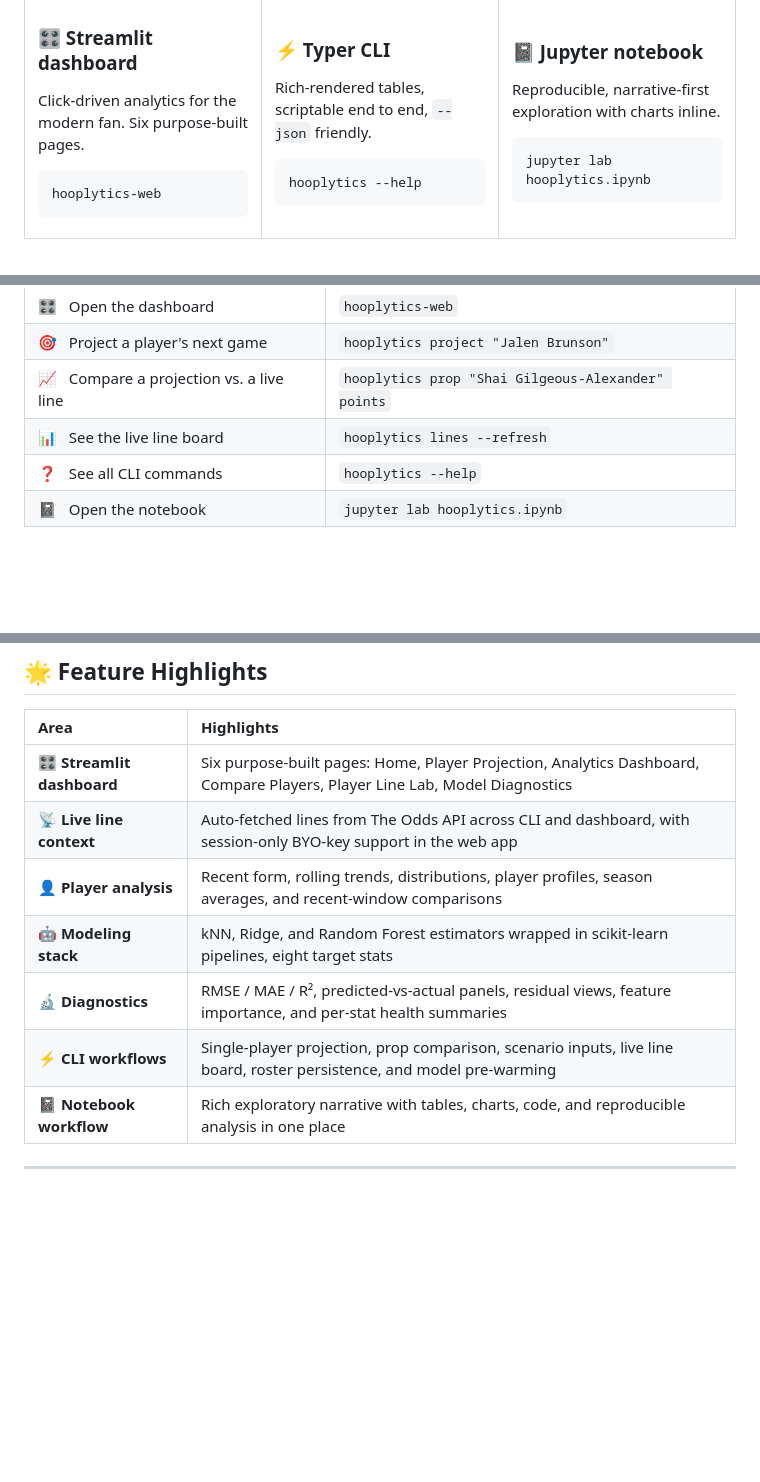
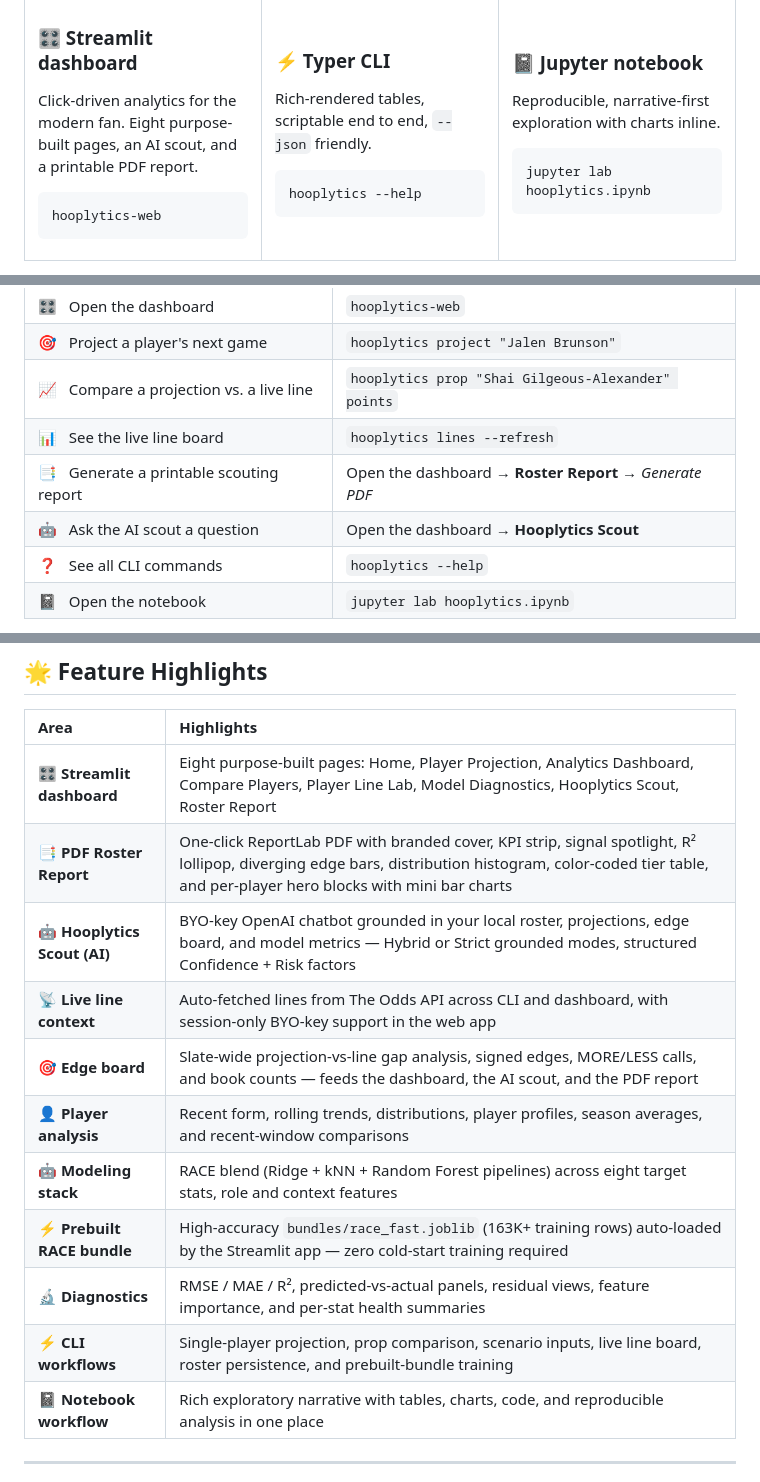
Before and after one commit to texasbe2trill/hooplytics, a Markdown page: README.md, 3 parts joined by grey strips. Rendered like a GitHub page; blank space fills up the shorter version.

````diff
--- a/README.md
+++ b/README.md
@@ -36,7 +36,7 @@
 <td width="33%" valign="top">
 
 ### 🎛️ Streamlit dashboard
-Click-driven analytics for the modern fan. Six purpose-built pages.
+Click-driven analytics for the modern fan. Eight purpose-built pages, an AI scout, and a printable PDF report.
 
 ```bash
 hooplytics-web
@@ -85,6 +85,8 @@ python3 -m venv .venv && source .venv/bin/activate && pip install -e .
 | 🎯 &nbsp; Project a player's next game | `hooplytics project "Jalen Brunson"` |
 | 📈 &nbsp; Compare a projection vs. a live line | `hooplytics prop "Shai Gilgeous-Alexander" points` |
 | 📊 &nbsp; See the live line board | `hooplytics lines --refresh` |
+| 📑 &nbsp; Generate a printable scouting report | Open the dashboard → **Roster Report** → *Generate PDF* |
+| 🤖 &nbsp; Ask the AI scout a question | Open the dashboard → **Hooplytics Scout** |
 | ❓ &nbsp; See all CLI commands | `hooplytics --help` |
 | 📓 &nbsp; Open the notebook | `jupyter lab hooplytics.ipynb` |
 
@@ -325,12 +347,16 @@ A player intelligence workbench is built to make data easier to *explore, explai
 
 | Area | Highlights |
 | :--- | :--- |
-| 🎛️ **Streamlit dashboard** | Six purpose-built pages: Home, Player Projection, Analytics Dashboard, Compare Players, Player Line Lab, Model Diagnostics |
+| 🎛️ **Streamlit dashboard** | Eight purpose-built pages: Home, Player Projection, Analytics Dashboard, Compare Players, Player Line Lab, Model Diagnostics, Hooplytics Scout, Roster Report |
+| 📑 **PDF Roster Report** | One-click ReportLab PDF with branded cover, KPI strip, signal spotlight, R² lollipop, diverging edge bars, distribution histogram, color-coded tier table, and per-player hero blocks with mini bar charts |
+| 🤖 **Hooplytics Scout (AI)** | BYO-key OpenAI chatbot grounded in your local roster, projections, edge board, and model metrics — Hybrid or Strict grounded modes, structured Confidence + Risk factors |
 | 📡 **Live line context** | Auto-fetched lines from The Odds API across CLI and dashboard, with session-only BYO-key support in the web app |
+| 🎯 **Edge board** | Slate-wide projection-vs-line gap analysis, signed edges, MORE/LESS calls, and book counts — feeds the dashboard, the AI scout, and the PDF report |
 | 👤 **Player analysis** | Recent form, rolling trends, distributions, player profiles, season averages, and recent-window comparisons |
-| 🤖 **Modeling stack** | kNN, Ridge, and Random Forest estimators wrapped in scikit-learn pipelines, eight target stats |
+| 🤖 **Modeling stack** | RACE blend (Ridge + kNN + Random Forest pipelines) across eight target stats, role and context features |
+| ⚡ **Prebuilt RACE bundle** | High-accuracy `bundles/race_fast.joblib` (163K+ training rows) auto-loaded by the Streamlit app — zero cold-start training required |
 | 🔬 **Diagnostics** | RMSE / MAE / R², predicted-vs-actual panels, residual views, feature importance, and per-stat health summaries |
-| ⚡ **CLI workflows** | Single-player projection, prop comparison, scenario inputs, live line board, roster persistence, and model pre-warming |
+| ⚡ **CLI workflows** | Single-player projection, prop comparison, scenario inputs, live line board, roster persistence, and prebuilt-bundle training |
 | 📓 **Notebook workflow** | Rich exploratory narrative with tables, charts, code, and reproducible analysis in one place |
 
 ---
````
Also changed, not shown: other parts of README.md (+32 -3 lines).
